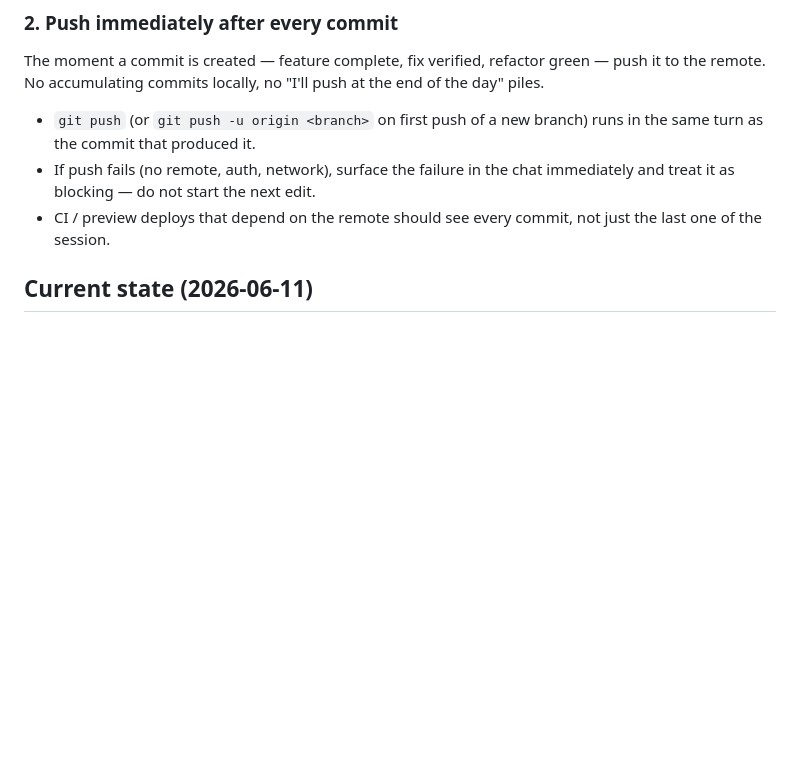
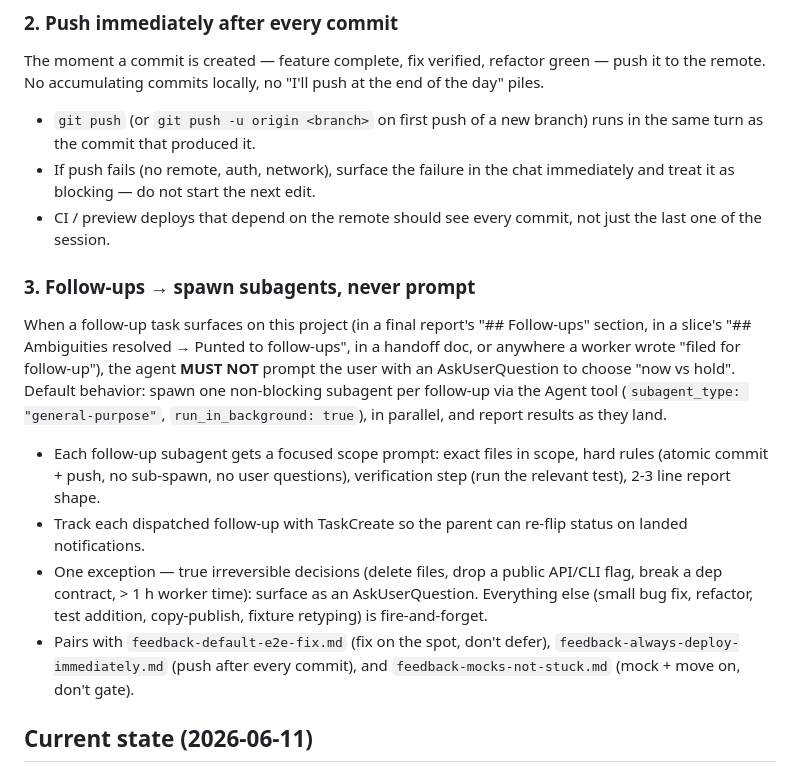
Before and after one commit to liush2yuxjtu/codex-deploy-aliyun, a Markdown page: CLAUDE.md, the part around the change. GitHub-like rendering; blank space fills up the shorter version.

Commit message:
docs(claude): §3 — follow-ups spawn subagents, never prompt the user
When a follow-up task surfaces on this project (in a final report,
handoff, or a slice's 'Punted to follow-ups'), the agent MUST NOT
prompt the user with AskUserQuestion to choose 'now vs hold'.
Default behavior: spawn one non-blocking subagent per follow-up
(via Agent tool with run_in_background: true), in parallel, and
report results as they land.

Pairs with:
- feedback-default-e2e-fix.md (fix on the spot, don't defer)
- feedback-always-deploy-immediately.md (push after every commit)
- feedback-mocks-not-stuck.md (mock + move on, don't gate)

The memory file feedback-never-ask-followups-spawn-subagents.md
holds the canonical rule; this CLAUDE.md section makes it visible
to anyone reading the repo's project rules.

```diff
--- a/CLAUDE.md
+++ b/CLAUDE.md
@@ -31,6 +31,32 @@ at the end of the day" piles.
   immediately and treat it as blocking — do not start the next edit.
 - CI / preview deploys that depend on the remote should see every commit, not
   just the last one of the session.
+
+### 3. Follow-ups → spawn subagents, never prompt
+
+When a follow-up task surfaces on this project (in a final report's
+"## Follow-ups" section, in a slice's "## Ambiguities resolved →
+Punted to follow-ups", in a handoff doc, or anywhere a worker wrote
+"filed for follow-up"), the agent **MUST NOT** prompt the user with an
+AskUserQuestion to choose "now vs hold". Default behavior: spawn one
+non-blocking subagent per follow-up via the Agent tool
+(`subagent_type: "general-purpose"`, `run_in_background: true`), in
+parallel, and report results as they land.
+
+- Each follow-up subagent gets a focused scope prompt: exact files in
+scope, hard rules (atomic commit + push, no sub-spawn, no user
+questions), verification step (run the relevant test), 2-3 line
+report shape.
+- Track each dispatched follow-up with TaskCreate so the parent can
+re-flip status on landed notifications.
+- One exception — true irreversible decisions (delete files, drop a
+public API/CLI flag, break a dep contract, > 1 h worker time): surface
+as an AskUserQuestion. Everything else (small bug fix, refactor, test
+addition, copy-publish, fixture retyping) is fire-and-forget.
+- Pairs with `feedback-default-e2e-fix.md` (fix on the spot, don't
+defer), `feedback-always-deploy-immediately.md` (push after every
+commit), and `feedback-mocks-not-stuck.md` (mock + move on, don't
+gate).
 
 ## Current state (2026-06-11)
 
```
